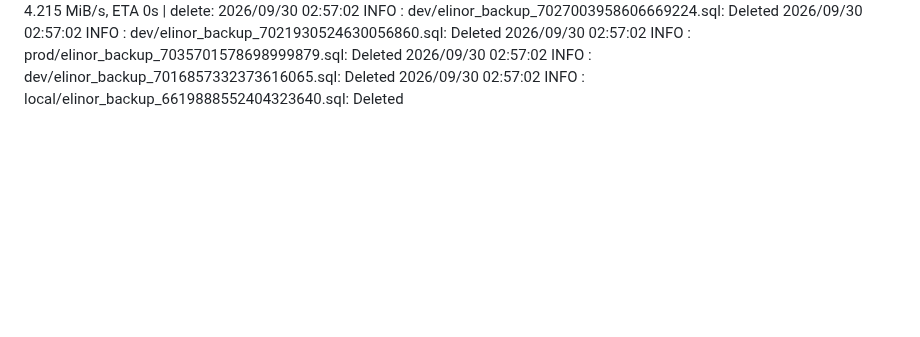
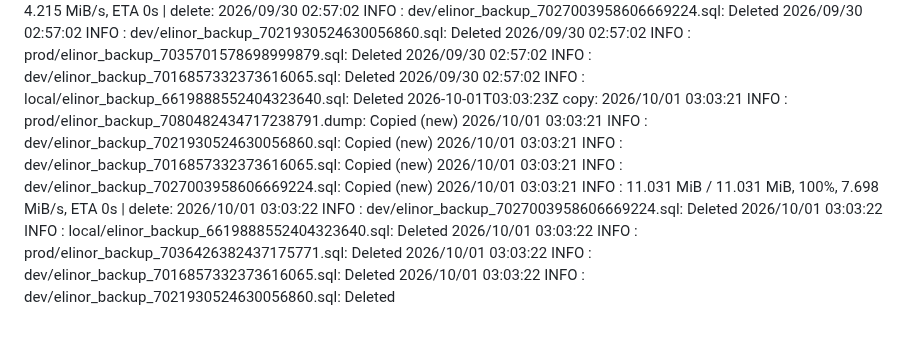
Before and after one commit to WWFGlobalScience/elinor-api, a Markdown page: .github/dbbackup-mirror/log.md, the part around the change. Rendered like a GitHub page; blank space fills up the shorter version.

Commit message:
chore: record dbbackup mirror run [skip ci]

```diff
--- a/.github/dbbackup-mirror/log.md
+++ b/.github/dbbackup-mirror/log.md
@@ -53,3 +53,4 @@
 2026-09-28T02:31:31Z copy: 2026/09/28 02:31:30 INFO  : dev/elinor_backup_7001637055071259383.sql: Copied (new) 2026/09/28 02:31:30 INFO  : dev/elinor_backup_7016857332373616065.sql: Copied (new) 2026/09/28 02:31:30 INFO  : prod/elinor_backup_7078308004103301810.dump: Copied (new) 2026/09/28 02:31:30 INFO  : dev/elinor_backup_7027003958606669224.sql: Copied (new) 2026/09/28 02:31:30 INFO  :    11.031 MiB / 11.031 MiB, 100%, 0 B/s, ETA -  | delete: 2026/09/28 02:31:30 INFO  : dev/elinor_backup_7016857332373616065.sql: Deleted 2026/09/28 02:31:30 INFO  : local/elinor_backup_6619888552404323640.sql: Deleted 2026/09/28 02:31:30 INFO  : dev/elinor_backup_7027003958606669224.sql: Deleted 2026/09/28 02:31:30 INFO  : dev/elinor_backup_7021930524630056860.sql: Deleted 2026/09/28 02:31:30 INFO  : prod/elinor_backup_7034251976120085850.sql: Deleted
 2026-09-29T03:14:41Z copy: 2026/09/29 03:14:39 INFO  : dev/elinor_backup_7001637055071259383.sql: Copied (new) 2026/09/29 03:14:39 INFO  : dev/elinor_backup_7021930524630056860.sql: Copied (new) 2026/09/29 03:14:39 INFO  : prod/elinor_backup_7079032815160839293.dump: Copied (new) 2026/09/29 03:14:39 INFO  : dev/elinor_backup_7027003958606669224.sql: Copied (new) 2026/09/29 03:14:39 INFO  :    11.031 MiB / 11.031 MiB, 100%, 6.178 MiB/s, ETA 0s  | delete: 2026/09/29 03:14:40 INFO  : dev/elinor_backup_7027003958606669224.sql: Deleted 2026/09/29 03:14:40 INFO  : local/elinor_backup_6619888552404323640.sql: Deleted 2026/09/29 03:14:40 INFO  : dev/elinor_backup_7016857332373616065.sql: Deleted 2026/09/29 03:14:40 INFO  : prod/elinor_backup_7034976777552179088.sql: Deleted 2026/09/29 03:14:40 INFO  : dev/elinor_backup_7021930524630056860.sql: Deleted
 2026-09-30T02:57:02Z copy: 2026/09/30 02:57:00 INFO  : dev/elinor_backup_7001637055071259383.sql: Copied (new) 2026/09/30 02:57:00 INFO  : dev/elinor_backup_7016857332373616065.sql: Copied (new) 2026/09/30 02:57:00 INFO  : dev/elinor_backup_7027003958606669224.sql: Copied (new) 2026/09/30 02:57:01 INFO  : prod/elinor_backup_7079757625217042144.dump: Copied (new) 2026/09/30 02:57:01 INFO  :    11.031 MiB / 11.031 MiB, 100%, 4.215 MiB/s, ETA 0s  | delete: 2026/09/30 02:57:02 INFO  : dev/elinor_backup_7027003958606669224.sql: Deleted 2026/09/30 02:57:02 INFO  : dev/elinor_backup_7021930524630056860.sql: Deleted 2026/09/30 02:57:02 INFO  : prod/elinor_backup_7035701578698999879.sql: Deleted 2026/09/30 02:57:02 INFO  : dev/elinor_backup_7016857332373616065.sql: Deleted 2026/09/30 02:57:02 INFO  : local/elinor_backup_6619888552404323640.sql: Deleted
+2026-10-01T03:03:23Z copy: 2026/10/01 03:03:21 INFO  : prod/elinor_backup_7080482434717238791.dump: Copied (new) 2026/10/01 03:03:21 INFO  : dev/elinor_backup_7021930524630056860.sql: Copied (new) 2026/10/01 03:03:21 INFO  : dev/elinor_backup_7016857332373616065.sql: Copied (new) 2026/10/01 03:03:21 INFO  : dev/elinor_backup_7027003958606669224.sql: Copied (new) 2026/10/01 03:03:21 INFO  :    11.031 MiB / 11.031 MiB, 100%, 7.698 MiB/s, ETA 0s  | delete: 2026/10/01 03:03:22 INFO  : dev/elinor_backup_7027003958606669224.sql: Deleted 2026/10/01 03:03:22 INFO  : local/elinor_backup_6619888552404323640.sql: Deleted 2026/10/01 03:03:22 INFO  : prod/elinor_backup_7036426382437175771.sql: Deleted 2026/10/01 03:03:22 INFO  : dev/elinor_backup_7016857332373616065.sql: Deleted 2026/10/01 03:03:22 INFO  : dev/elinor_backup_7021930524630056860.sql: Deleted
```
